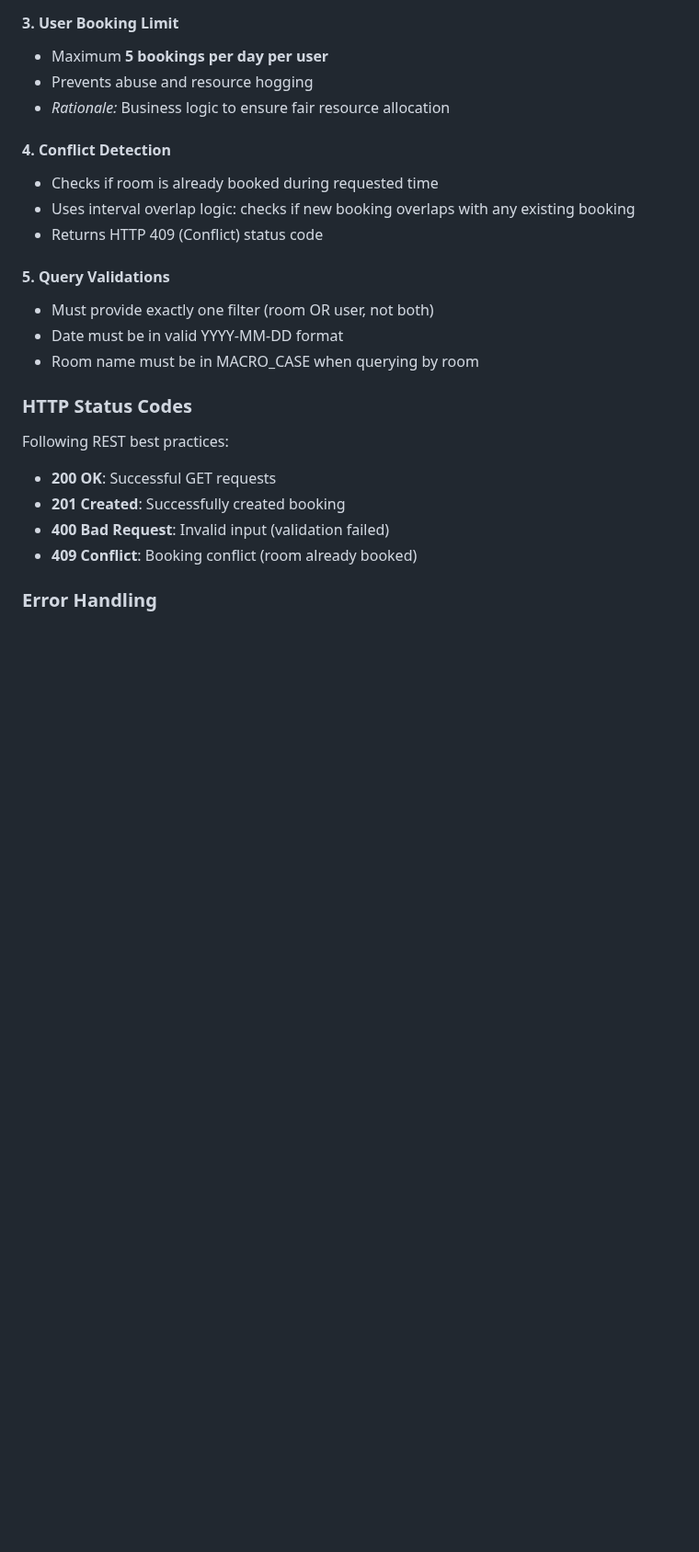
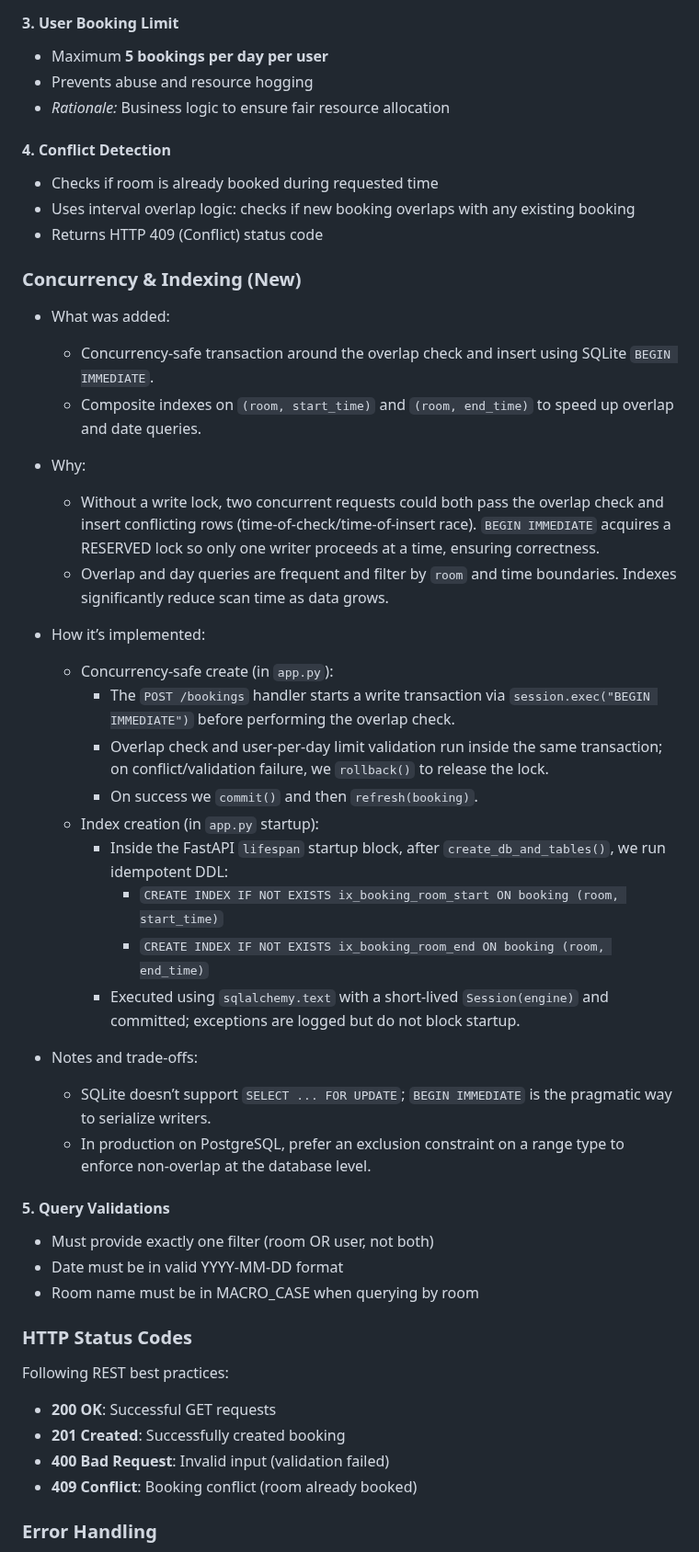
Before and after one commit to PrathamRanjan/meeting-booking-app, a Markdown page: README.md, the part around one of its changes. Shown at 92% size. GitHub-like rendering; blank space fills up the shorter version.

```diff
--- a/README.md
+++ b/README.md
@@ -385,6 +387,31 @@ Beyond the basic requirements, the following validations were added:
 - Uses interval overlap logic: checks if new booking overlaps with any existing booking
 - Returns HTTP 409 (Conflict) status code
 
+### Concurrency & Indexing (New)
+
+- What was added:
+  - Concurrency-safe transaction around the overlap check and insert using SQLite `BEGIN IMMEDIATE`.
+  - Composite indexes on `(room, start_time)` and `(room, end_time)` to speed up overlap and date queries.
+
+- Why:
+  - Without a write lock, two concurrent requests could both pass the overlap check and insert conflicting rows (time-of-check/time-of-insert race). `BEGIN IMMEDIATE` acquires a RESERVED lock so only one writer proceeds at a time, ensuring correctness.
+  - Overlap and day queries are frequent and filter by `room` and time boundaries. Indexes significantly reduce scan time as data grows.
+
+- How it’s implemented:
+  - Concurrency-safe create (in `app.py`):
+    - The `POST /bookings` handler starts a write transaction via `session.exec("BEGIN IMMEDIATE")` before performing the overlap check.
+    - Overlap check and user-per-day limit validation run inside the same transaction; on conflict/validation failure, we `rollback()` to release the lock.
+    - On success we `commit()` and then `refresh(booking)`.
+  - Index creation (in `app.py` startup):
+    - Inside the FastAPI `lifespan` startup block, after `create_db_and_tables()`, we run idempotent DDL:
+      - `CREATE INDEX IF NOT EXISTS ix_booking_room_start ON booking (room, start_time)`
+      - `CREATE INDEX IF NOT EXISTS ix_booking_room_end ON booking (room, end_time)`
+    - Executed using `sqlalchemy.text` with a short-lived `Session(engine)` and committed; exceptions are logged but do not block startup.
+
+- Notes and trade-offs:
+  - SQLite doesn’t support `SELECT ... FOR UPDATE`; `BEGIN IMMEDIATE` is the pragmatic way to serialize writers.
+  - In production on PostgreSQL, prefer an exclusion constraint on a range type to enforce non-overlap at the database level.
+
 #### 5. **Query Validations**
 - Must provide exactly one filter (room OR user, not both)
 - Date must be in valid YYYY-MM-DD format
```
Also changed, not shown: other parts of README.md (+2 -0 lines).
